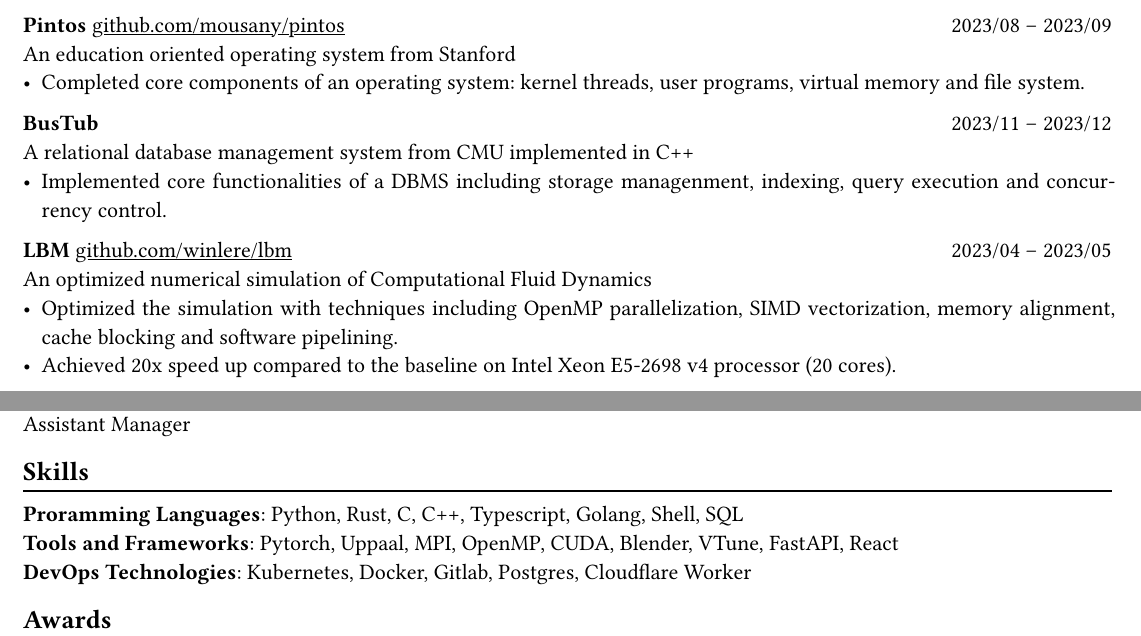
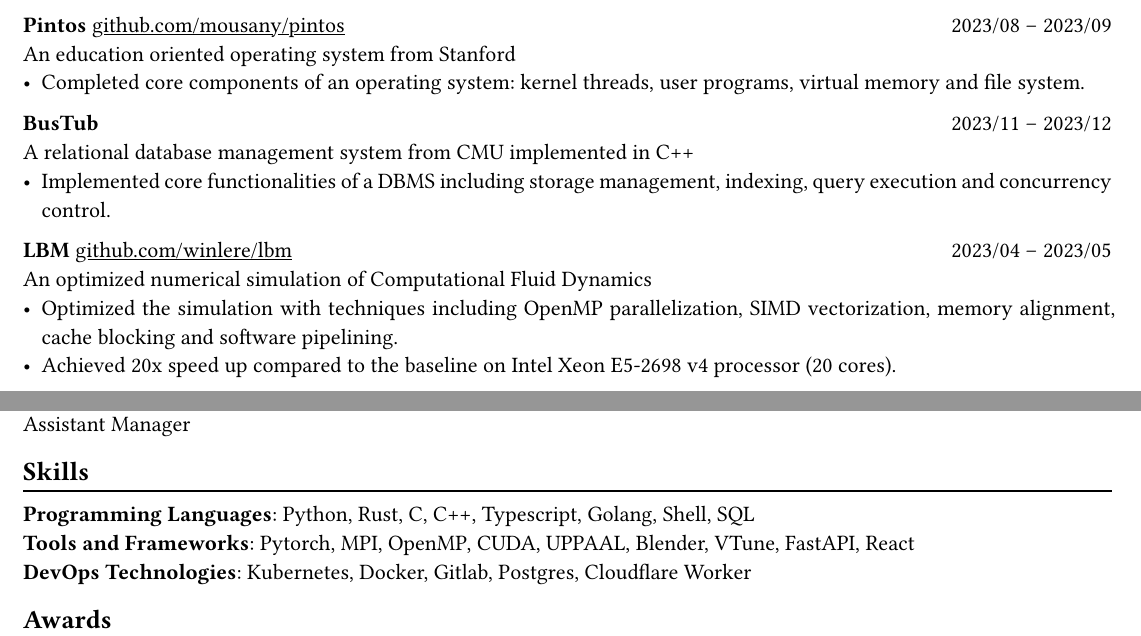
Before and after one commit to profetia/me, a Typst document (src/main.typ): two parts of pages 1 and 2 of 2, joined at a grey line, cut so that both start at the same text. Compiled offline with Typst 0.15; a missing font is replaced by an installed copy or a similar font.

Commit message:
fix: typos

```diff
--- a/src/main.typ
+++ b/src/main.typ
@@ -94,7 +94,7 @@
 *BusTub* #h(1fr) 2023/11 -- 2023/12 \
 A relational database management system from CMU implemented in C++  #h(1fr) // #lorem(2)
 \
-- Implemented core functionalities of a DBMS including storage managenment, indexing, query execution and concurrency control.
+- Implemented core functionalities of a DBMS including storage management, indexing, query execution and concurrency control.
 
 *LBM* #link("https://github.com/winlere/lbm")[github.com/winlere/lbm] #h(1fr) 2023/04 -- 2023/05 \
 An optimized numerical simulation of Computational Fluid Dynamics   #h(1fr) // #lorem(2)
@@ -133,8 +133,8 @@
 == Skills
 #chiline()
 
-*Proramming Languages*: Python, Rust, C, C++, Typescript, Golang, Shell, SQL \
-*Tools and Frameworks*: Pytorch, Uppaal, MPI, OpenMP, CUDA, Blender, VTune, FastAPI, React \
+*Programming Languages*: Python, Rust, C, C++, Typescript, Golang, Shell, SQL \
+*Tools and Frameworks*: Pytorch, MPI, OpenMP, CUDA, UPPAAL, Blender, VTune, FastAPI, React \
 *DevOps Technologies*: Kubernetes, Docker, Gitlab, Postgres, Cloudflare Worker
 
 == Awards
```
